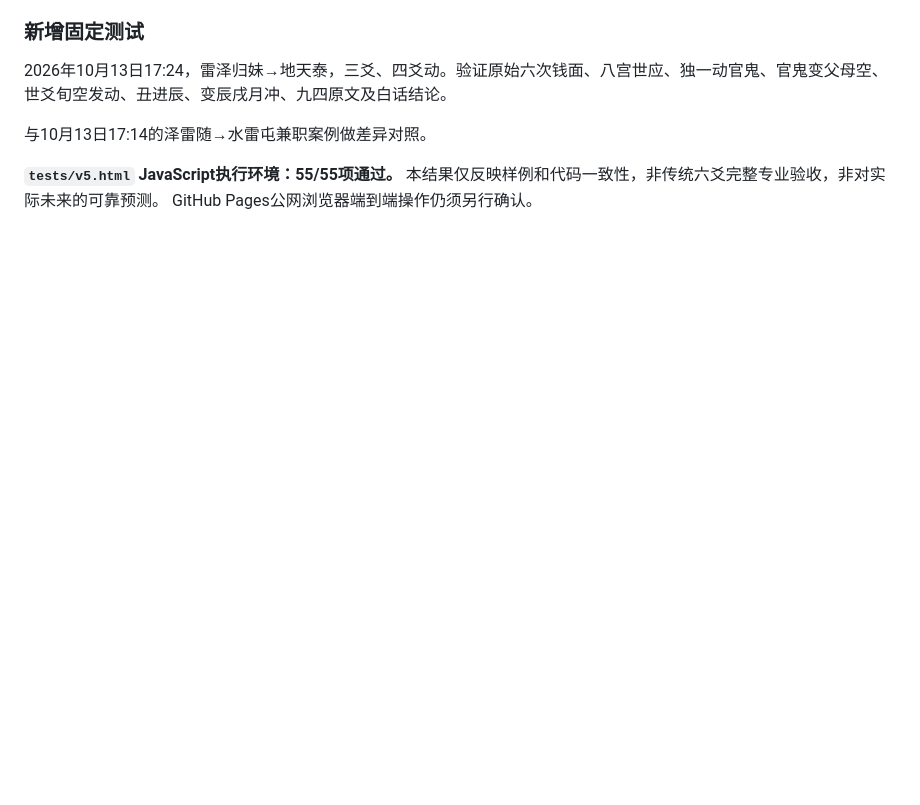
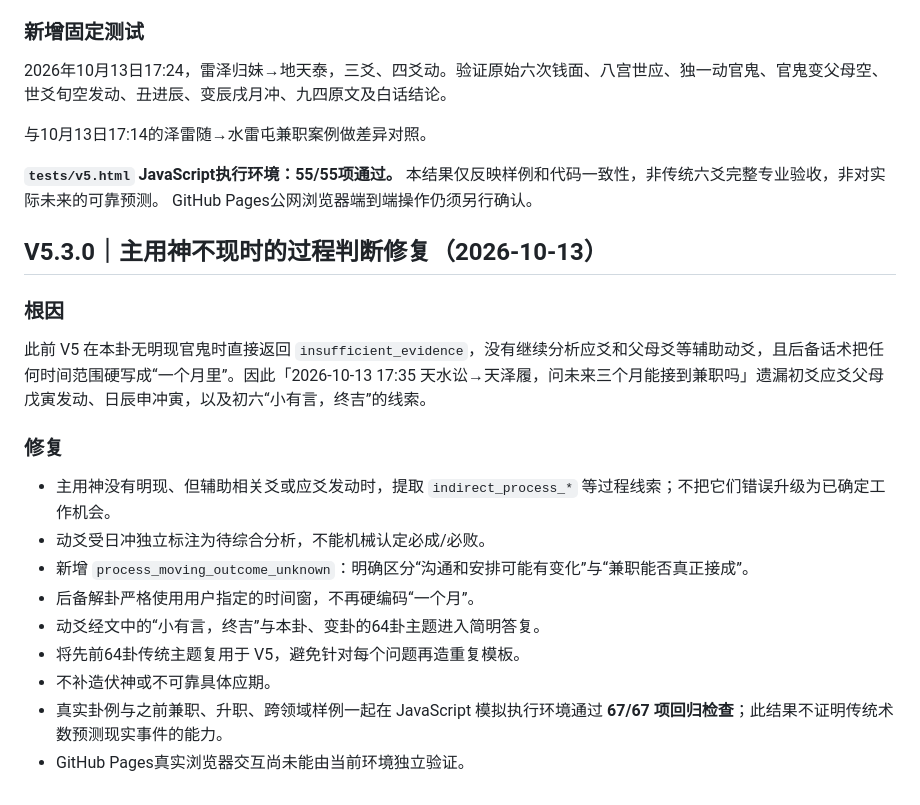
Before and after one commit to yanjieyuan080-alt/yiyao, a Markdown page: docs/V5-STATUS.md, the part around the change. GitHub-like rendering; blank space fills up the shorter version.

Commit message:
docs: record V5.3 absent-usegod handling, timeframe fix and 67 regression checks

```diff
--- a/docs/V5-STATUS.md
+++ b/docs/V5-STATUS.md
@@ -74,3 +74,19 @@ V5.1 在新工作问题中只额外识别“父母动化官鬼”一类线索，
 **`tests/v5.html` JavaScript执行环境：55/55项通过。**
 本结果仅反映样例和代码一致性，非传统六爻完整专业验收，非对实际未来的可靠预测。
 GitHub Pages公网浏览器端到端操作仍须另行确认。
+
+## V5.3.0｜主用神不现时的过程判断修复（2026-10-13）
+
+### 根因
+此前 V5 在本卦无明现官鬼时直接返回 `insufficient_evidence`，没有继续分析应爻和父母爻等辅助动爻，且后备话术把任何时间范围硬写成“一个月里”。因此「2026-10-13 17:35 天水讼→天泽履，问未来三个月能接到兼职吗」遗漏初爻应爻父母戊寅发动、日辰申冲寅，以及初六“小有言，终吉”的线索。
+
+### 修复
+- 主用神没有明现、但辅助相关爻或应爻发动时，提取 `indirect_process_*` 等过程线索；不把它们错误升级为已确定工作机会。
+- 动爻受日冲独立标注为待综合分析，不能机械认定必成/必败。
+- 新增 `process_moving_outcome_unknown`：明确区分“沟通和安排可能有变化”与“兼职能否真正接成”。
+- 后备解卦严格使用用户指定的时间窗，不再硬编码“一个月”。
+- 动爻经文中的“小有言，终吉”与本卦、变卦的64卦主题进入简明答复。
+- 将先前64卦传统主题复用于 V5，避免针对每个问题再造重复模板。
+- 不补造伏神或不可靠具体应期。
+- 真实卦例与之前兼职、升职、跨领域样例一起在 JavaScript 模拟执行环境通过 **67/67 项回归检查**；此结果不证明传统术数预测现实事件的能力。
+- GitHub Pages真实浏览器交互尚未能由当前环境独立验证。
```
